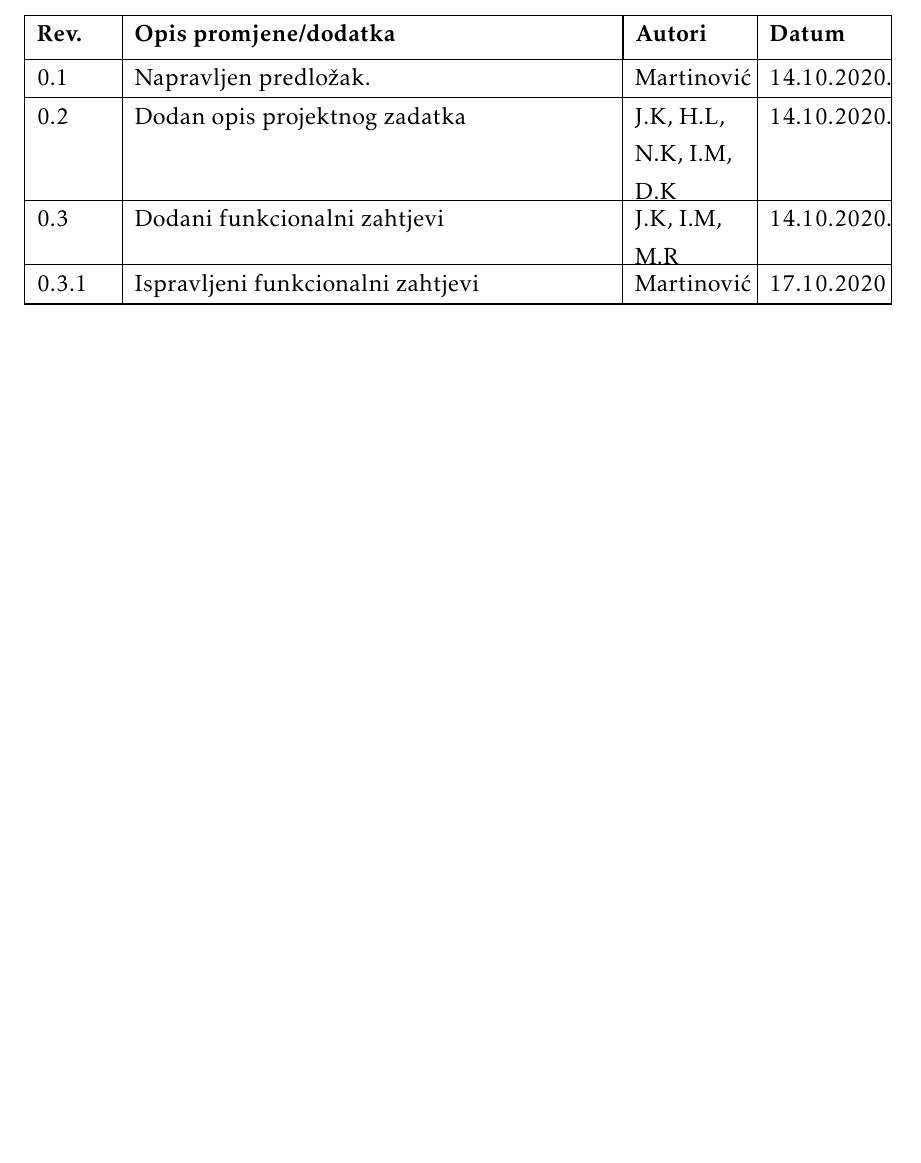
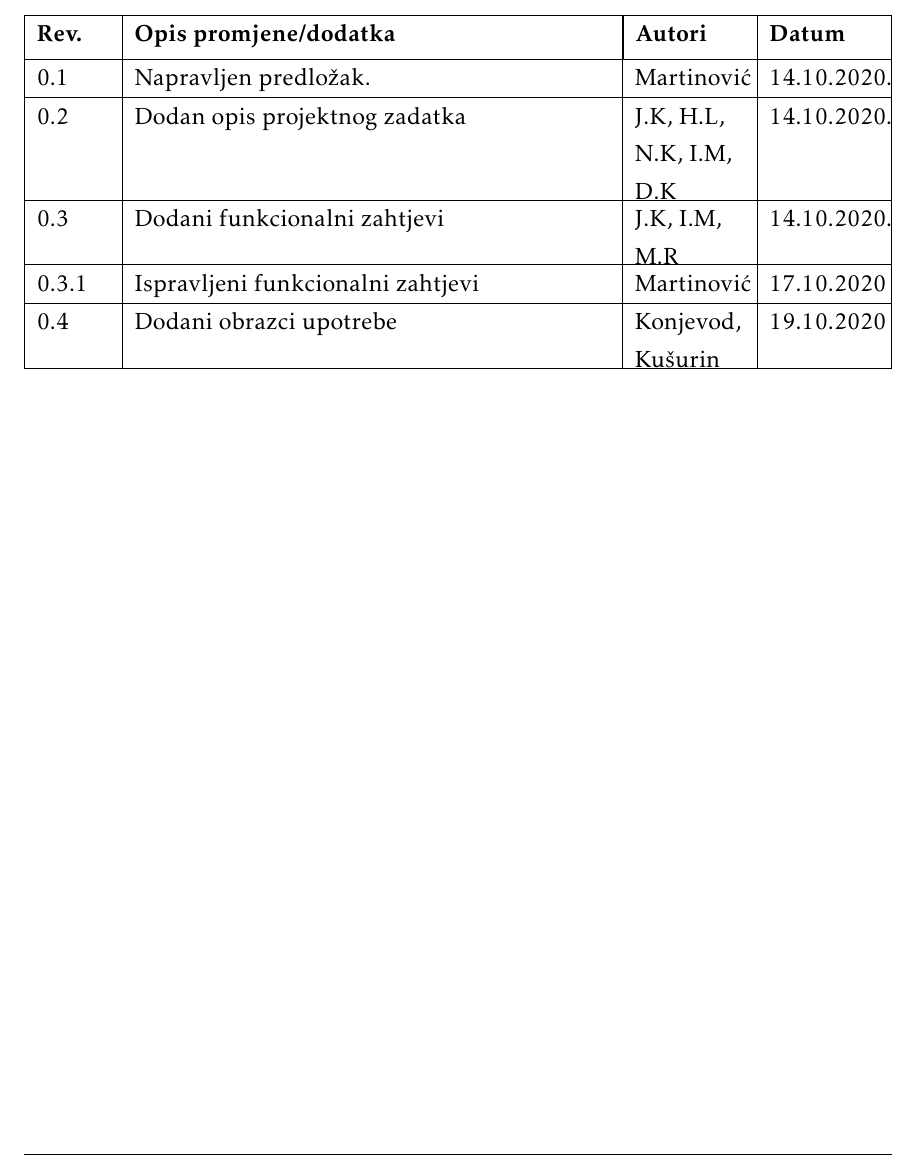
Before and after one commit to helen1c/Software_Engineering_RuntimeTerror, a LaTeX document (Dokumentacija/PROGI_2020_RuntimeTerror.tex, which reads Dokumentacija/Dnevnik_promjena_dokumentacije.tex): part of page 3 of 32, cut so that both start at the same text, the shorter picture padded with empty space. The pictures show the PDF file Dokumentacija/PROGI_2020_RuntimeTerror.pdf that the author committed with the source.

Commit message:
Dodani obrazci upotrebe

```diff
--- a/Dokumentacija/Dnevnik_promjena_dokumentacije.tex
+++ b/Dokumentacija/Dnevnik_promjena_dokumentacije.tex
@@ -17,6 +17,7 @@
 			0.2	& Dodan opis projektnog zadatka & J.K, H.L, N.K, I.M, D.K & 14.10.2020. 	\\[3pt] \hline
 			0.3 & Dodani funkcionalni zahtjevi & J.K, I.M, M.R & 14.10.2020. \\[3pt] \hline
 			0.3.1 & Ispravljeni funkcionalni zahtjevi & Martinović & 17.10.2020 \\[3pt] \hline
+			0.4 & Dodani obrazci upotrebe & Konjevod, Kušurin & 19.10.2020 \\[3pt] \hline
 			%0.8 & Povijest rada i trenutni status implementacije,\newline Zaključci i plan daljnjeg rada & Ivošević & 28.08.2013. \\[3pt] \hline
 			%0.9 & Opisi obrazaca uporabe & Jović & 07.09.2013. \\[3pt] \hline
 			%0.10 & Preveden uvod & Jović & 08.09.2013. \\[3pt] \hline
```
Also changed, not shown: Dokumentacija/PROGI_2020_RuntimeTerror.pdf.
